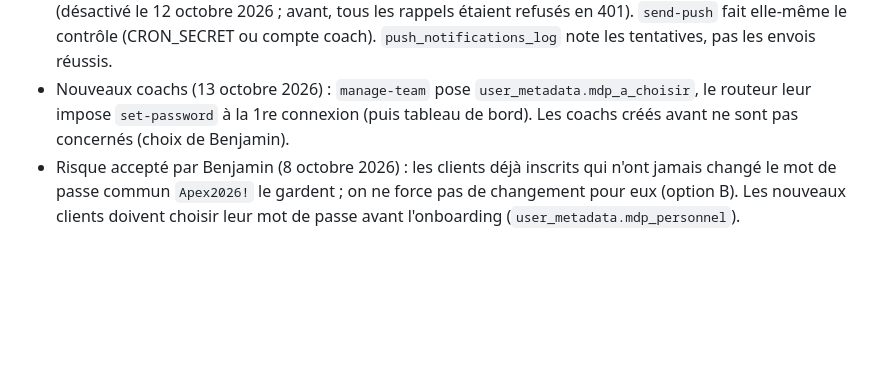
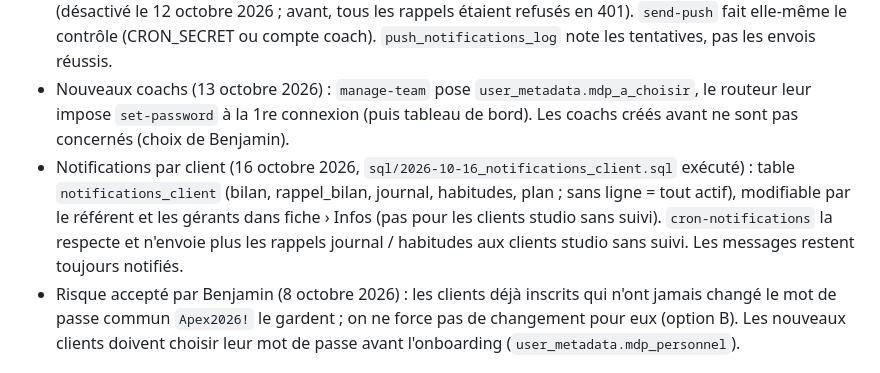
Before and after one commit to ONE2ONECOACHING/apex-app, a Markdown page: CLAUDE.md, the part around the change. GitHub-like rendering; blank space fills up the shorter version.

Commit message:
docs(claude): notifications par client
Co-Authored-By: Claude Opus 5.5 <noreply@anthropic.com>

```diff
--- a/CLAUDE.md
+++ b/CLAUDE.md
@@ -34,6 +34,7 @@ Application du studio ONE2ONE (Saint-Estève, près de Perpignan). Côté client
 - Failles du 6 octobre corrigées et en production depuis le 9 octobre 2026 : mot de passe aléatoire (`invite-client`), `delete-client` réservé aux gérants et aux comptes clients, `send-push` réservé aux crons et aux coachs, `delete-user` supprimée. Étape 1 fusionnée sur `main` le 9 octobre 2026.
 - Rappels automatiques : seule `cron-notifications` est déployée (`check-reminders` ne l'est pas). Elle appelle `send-push` avec `CRON_SECRET`, qui n'est pas un JWT : « Verify JWT » doit rester désactivé sur `send-push` (désactivé le 12 octobre 2026 ; avant, tous les rappels étaient refusés en 401). `send-push` fait elle-même le contrôle (CRON_SECRET ou compte coach). `push_notifications_log` note les tentatives, pas les envois réussis.
 - Nouveaux coachs (13 octobre 2026) : `manage-team` pose `user_metadata.mdp_a_choisir`, le routeur leur impose `set-password` à la 1re connexion (puis tableau de bord). Les coachs créés avant ne sont pas concernés (choix de Benjamin).
+- Notifications par client (16 octobre 2026, `sql/2026-10-16_notifications_client.sql` exécuté) : table `notifications_client` (bilan, rappel_bilan, journal, habitudes, plan ; sans ligne = tout actif), modifiable par le référent et les gérants dans fiche › Infos (pas pour les clients studio sans suivi). `cron-notifications` la respecte et n'envoie plus les rappels journal / habitudes aux clients studio sans suivi. Les messages restent toujours notifiés.
 - Risque accepté par Benjamin (8 octobre 2026) : les clients déjà inscrits qui n'ont jamais changé le mot de passe commun `Apex2026!` le gardent ; on ne force pas de changement pour eux (option B). Les nouveaux clients doivent choisir leur mot de passe avant l'onboarding (`user_metadata.mdp_personnel`).
 
 ## Étape 1 — Fondations (terminée, en production)
```
